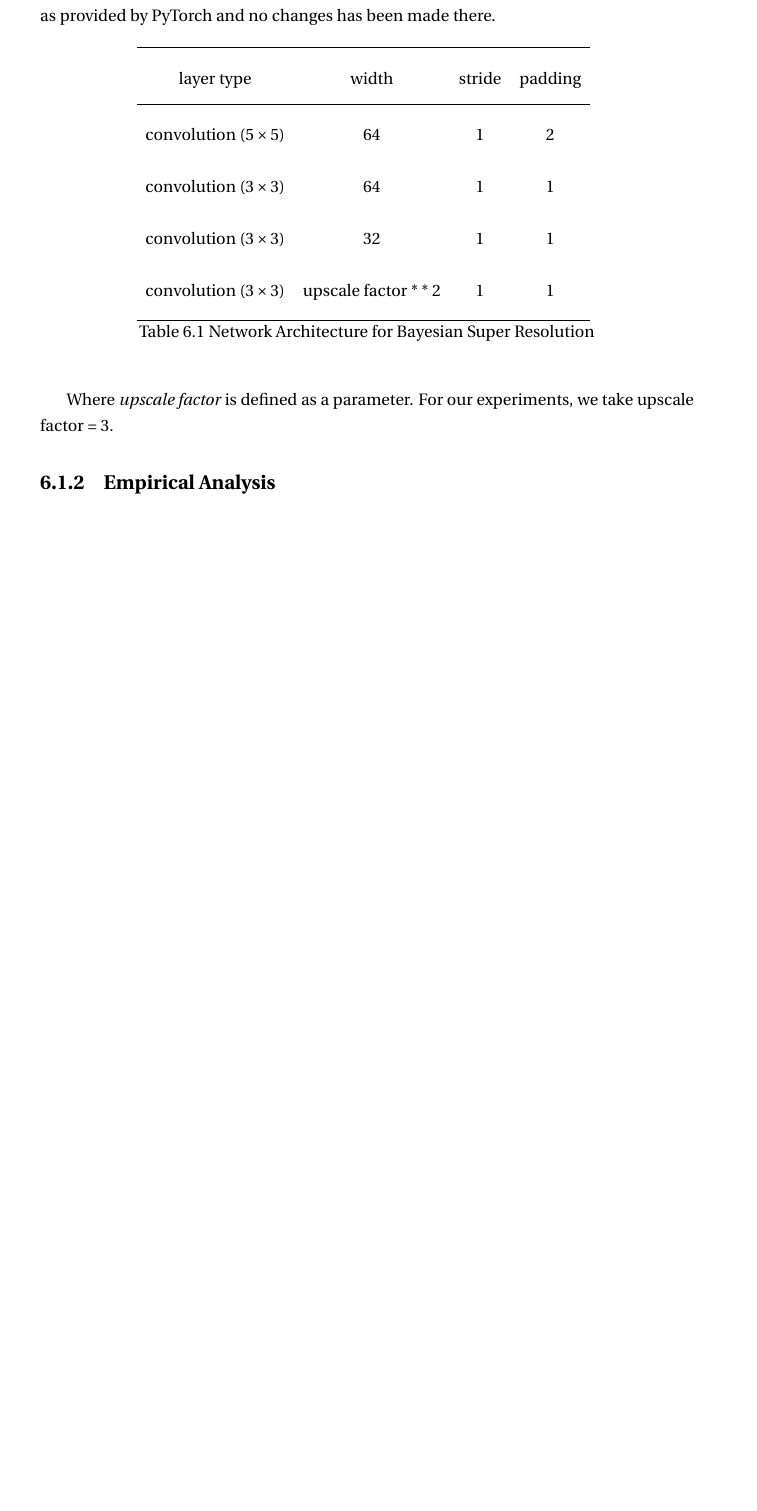
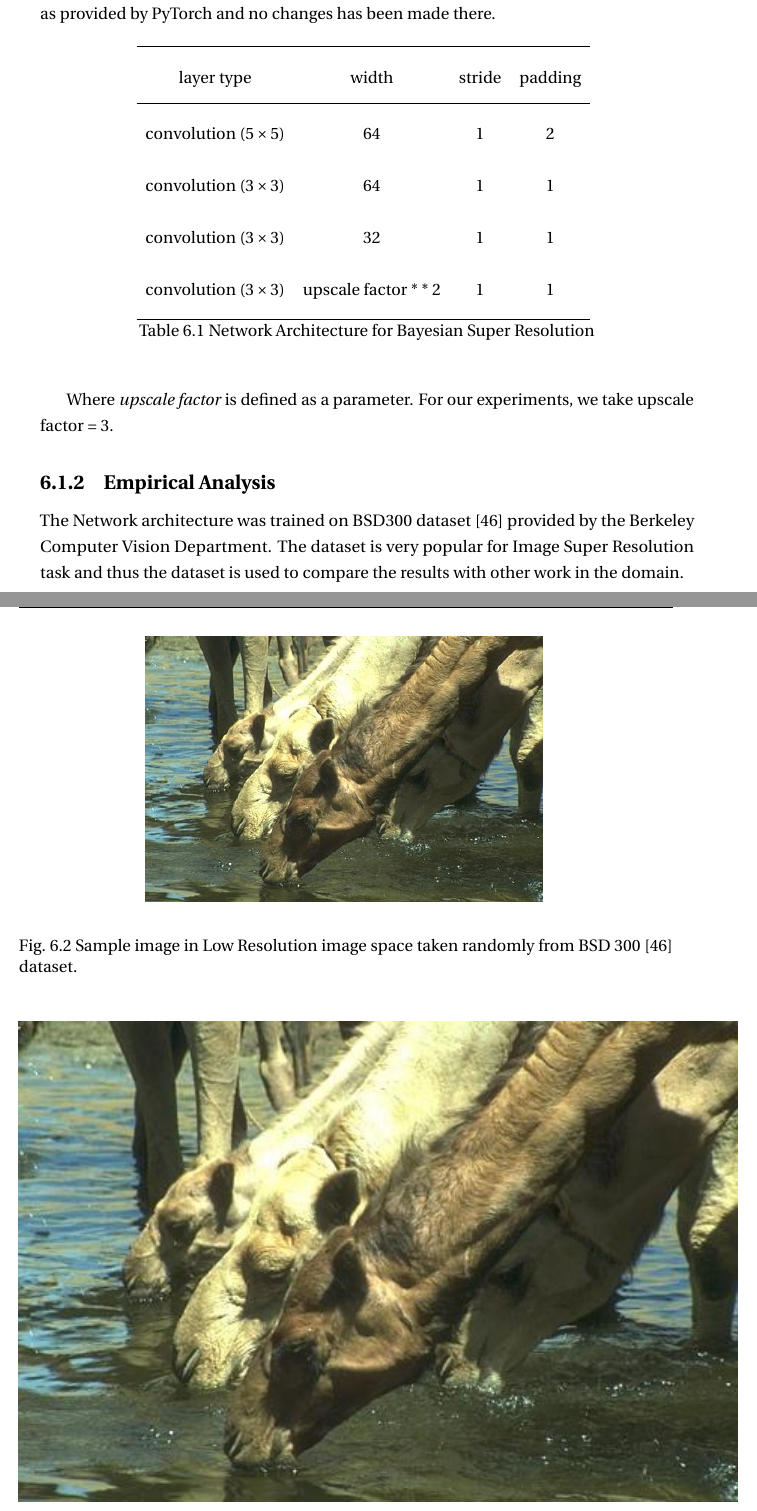
Before and after one commit to kumar-shridhar/Master-Thesis-BayesianCNN, a LaTeX thesis (thesis.tex, which reads Chapter6/chapter6.tex): part of page 53 of 70 before the commit and two parts of pages 53 and 54 of 72 after it, the two joined at a grey line, cut so that both start at the same text, the shorter picture padded with empty space. Compiled offline with pdfLaTeX.

Commit message:
Added Images to look cool

```diff
--- a/Chapter6/chapter6.tex
+++ b/Chapter6/chapter6.tex
@@ -69,6 +69,25 @@ Where \textit{upscale factor} is defined as a parameter. For our experiments, we
 
 \subsection{Empirical Analysis}
 
+The Network architecture was trained on BSD300 dataset \cite{MartinFTM01} provided by the Berkeley Computer Vision Department. The dataset is very popular for Image Super Resolution task and thus the dataset is used to compare the results with other work in the domain.
+
+\begin{figure}[H]
+\begin{center}
+\includegraphics[height=.28\textheight]{Chapter6/Figs/camel_LR.png}
+\label{fig:CamelLR}
+\caption{Sample image in Low Resolution image space taken randomly from BSD 300 \cite{MartinFTM01} dataset.}
+\end{center}
+\end{figure}
+
+\begin{figure}[H]
+\begin{center}
+\includegraphics{Chapter6/Figs/camel_LR.png}
+\label{fig:CamelSR}
+\caption{Generated Super Resolution Image}
+\end{center}
+\end{figure}
+
+
 
 
 \section{BayesCNN for Generative Adversarial Networks}
```
Also changed, not shown: References/references.bib (+11 -0 lines), Chapter6/Figs/camel_LR.png (added), Chapter6/Figs/camel_SR.png (added).
